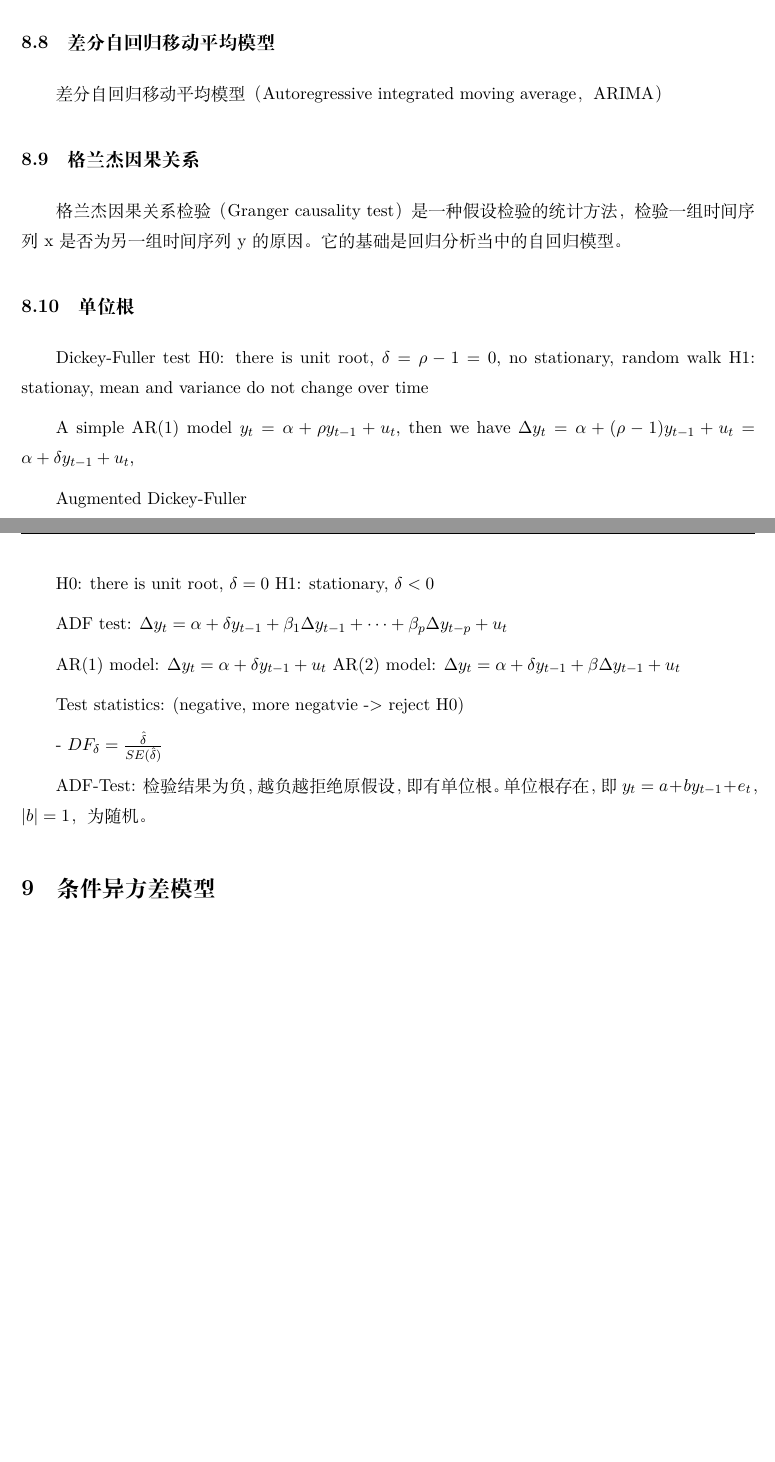
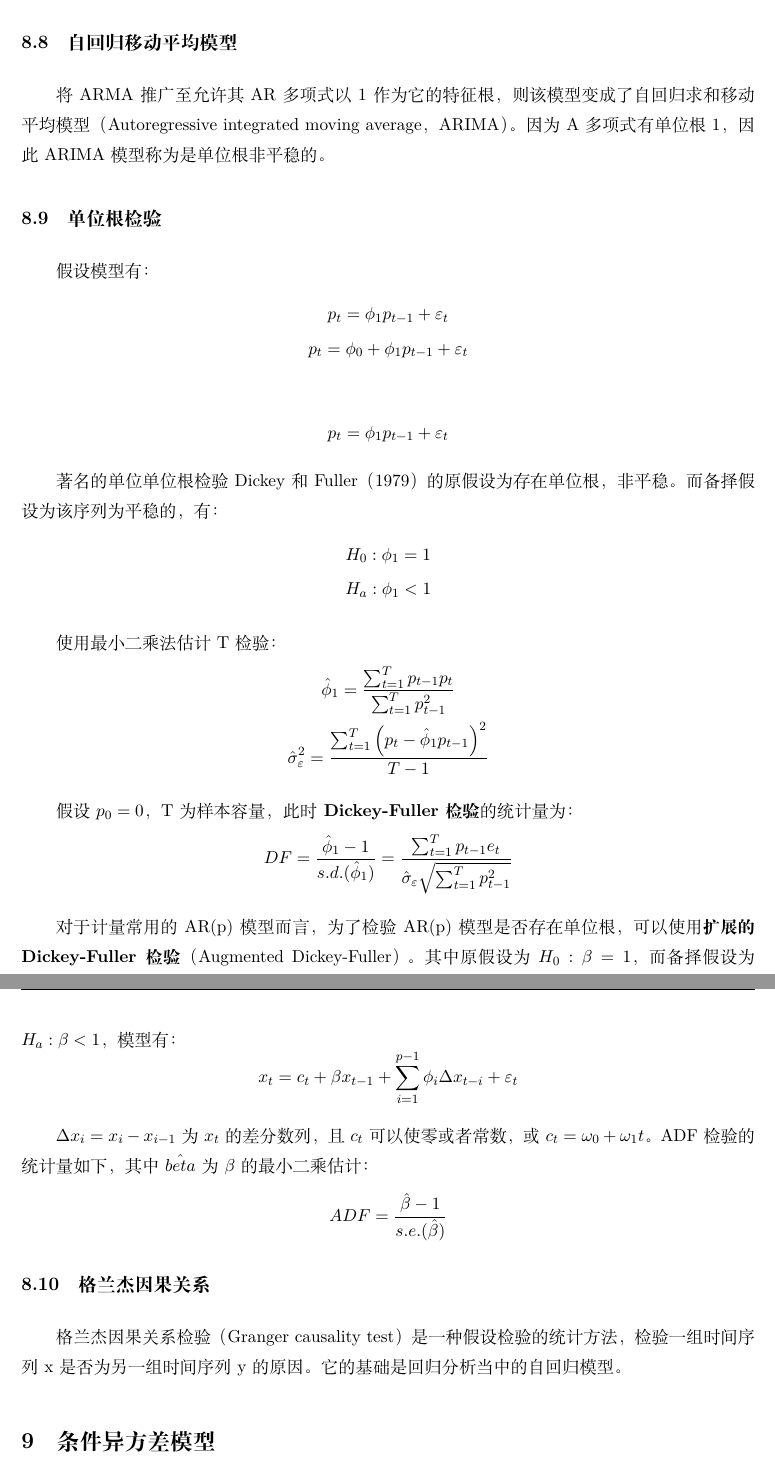
Before and after one commit to danielyang1009/latex-notes, a LaTeX document (statistics/statistics.tex): two parts of pages 50 and 51 of 54 before the commit and two parts of pages 51 and 52 of 55 after it, joined at a grey line, cut so that both start at the same text, the shorter picture padded with empty space. Compiled offline with XeLaTeX.

Commit message:
update time series

```diff
--- a/statistics/statistics.tex
+++ b/statistics/statistics.tex
@@ -1571,3 +1585,0 @@ Moving-average (MA) model
-\subsection{差分自回归移动平均模型}
-
-差分自回归移动平均模型（Autoregressive integrated moving average，ARIMA）
@@ -1575,31 +1597,50 @@ Moving-average (MA) model
+\subsection{自回归移动平均模型}
+
+将ARMA推广至允许其AR多项式以1作为它的特征根，则该模型变成了自回归求和移动平均模型（Autoregressive integrated moving average，ARIMA）。因为A多项式有单位根1，因此ARIMA模型称为是单位根非平稳的。
+
+\subsection{单位根检验}
+
+假设模型有：
+\begin{gather*}
+    p_t = \phi_1 p_{t-1} + \varepsilon_t \\
+    p_t = \phi_0 + \phi_1 p_{t-1} + \varepsilon_t
+\end{gather*}
+
+\begin{equation*}
+    p_t = \phi_1 p_{t-1} + \varepsilon_t
+\end{equation*}
+
+著名的单位单位根检验Dickey和Fuller（1979）的原假设为存在单位根，非平稳。而备择假设为该序列为平稳的，有：
+\begin{gather*}
+    H_0: \phi_1 = 1 \\
+    H_a: \phi_1 < 1
+\end{gather*}
+
+使用最小二乘法估计T检验：
+\begin{gather*}
+    \hat{\phi}_1 = \frac{\sum_{t=1}^{T} p_{t-1}p_t}{\sum_{t=1}^{T} p_{t-1}^{2}} \\
+    \hat{\sigma}_{\varepsilon}^{2} = \frac{\sum_{t=1}^{T} \left(p_t - \hat{\phi}_1 p_{t-1} \right)^2}{T-1}
+\end{gather*}
+
+假设$p_0=0$，T为样本容量，此时\textbf{Dickey-Fuller检验}的统计量为：
+\begin{equation*}
+    DF = \frac{\hat{\phi}_1 - 1}{s.d.(\hat{\phi}_1)}
+    = \frac{\sum_{t=1}^{T} p_{t-1} e_t}{\hat{\sigma}_{\varepsilon} \sqrt{\sum_{t=1}^{T} p_{t-1}^{2}}}
+\end{equation*}
+
+对于计量常用的AR(p)模型而言，为了检验AR(p)模型是否存在单位根，可以使用\textbf{扩展的Dickey-Fuller检验}（Augmented Dickey-Fuller）。其中原假设为$H_0: \beta=1$，而备择假设为$H_a: \beta<1$，模型有：
+\begin{equation*}
+    x_t = c_t + \beta x_{t-1} + \sum_{i=1}^{p-1}\phi_i \Delta x_{t-i} + \varepsilon_t
+\end{equation*}
+
+$\Delta x_{i}= x_i -x_{i-1}$为$x_t$的差分数列，且$c_t$可以使零或者常数，或$c_t=\omega_0 + \omega_1 t$。ADF检验的统计量如下，其中$\hat{beta}$为$\beta$的最小二乘估计：
+\begin{equation*}
+    ADF = \frac{\hat{\beta}-1}{s.e.(\hat{\beta})}
+\end{equation*}
 
 \subsection{格兰杰因果关系}
 
 格兰杰因果关系检验（Granger causality test）是一种假设检验的统计方法，检验一组时间序列x是否为另一组时间序列y的原因。它的基础是回归分析当中的自回归模型。
-
-\subsection{单位根}
-
-Dickey-Fuller test
-H0: there is unit root, $\delta = \rho - 1 =0$, no stationary, random walk
-H1: stationay, mean and variance do not change over time
-
-A simple AR(1) model $y_t = \alpha + \rho y_{t-1} + u_t$, then we have $\Delta y_t = \alpha + (\rho -1) y_{t-1} + u_t = \alpha + \delta y_{t-1} + u_t$,
-
-Augmented Dickey-Fuller
-
-H0: there is unit root, $\delta = 0$
-H1: stationary, $\delta < 0$
-
-ADF test: $\Delta y_t = \alpha + \delta y_{t-1} + \beta_1 \Delta y_{t-1} + \cdots + \beta_{p} \Delta y_{t-p} + u_t$
-
-AR(1) model: $\Delta y_t = \alpha + \delta y_{t-1} + u_t$
-AR(2) model: $\Delta y_t = \alpha + \delta y_{t-1} + \beta \Delta y_{t-1} + u_t$
-
-Test statistics: (negative, more negatvie -> reject H0)
-
--  $DF_{\delta} = \frac{\hat{\delta}}{SE(\hat{\delta})}$
-
-ADF-Test: 检验结果为负，越负越拒绝原假设，即有单位根。单位根存在，即$y_t = a + b y_{t-1} + e_t$，$\abs{b} =1$，为随机。
 
 \section{条件异方差模型}
 
```
Also changed, not shown: statistics/materials/ts/09.pdf (added), statistics/materials/ts/Section_3_ACF.pdf (added), statistics/materials/ts/TS_Chapter4_3&4.pdf (added), statistics/materials/ts/ps1-prt1.pdf (added), statistics/statistics.pdf, statistics/statistics.tex (35 more changed lines).
